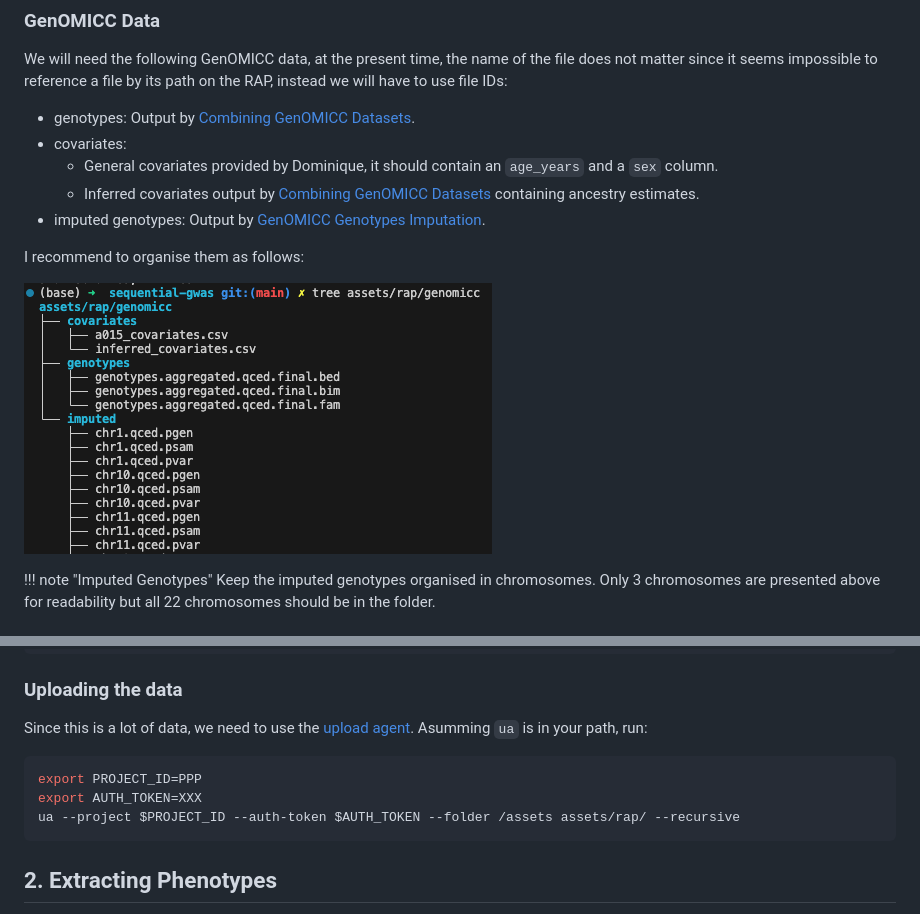
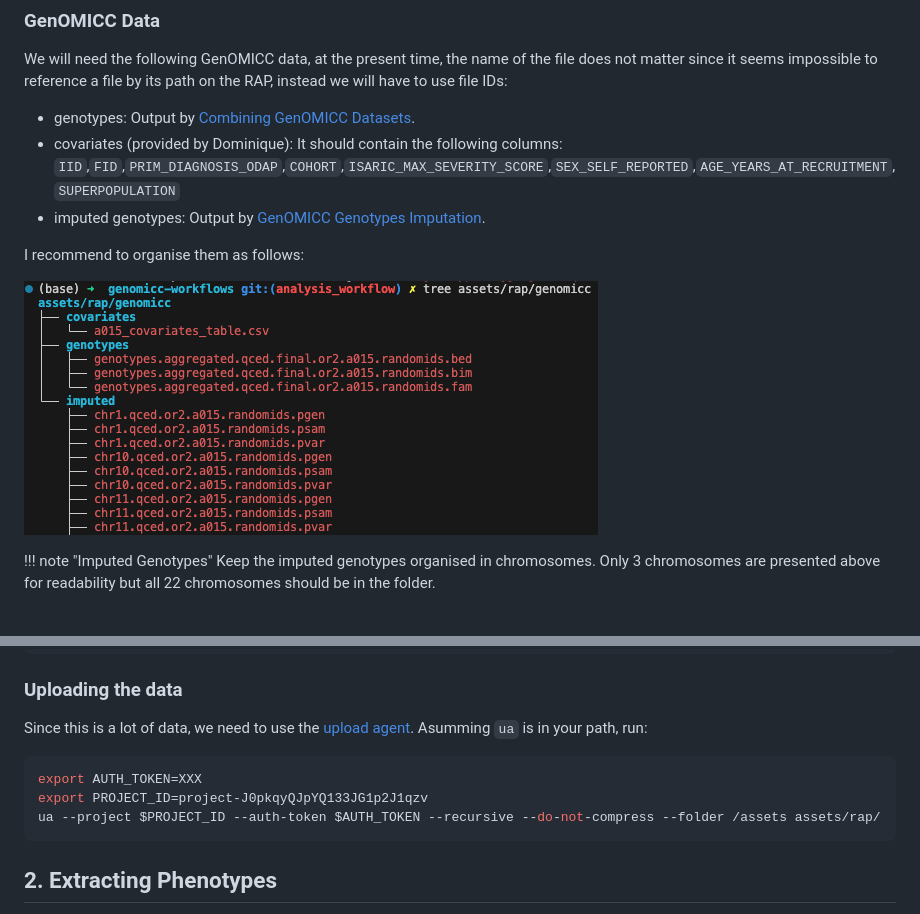
Before and after one commit to baillielab/sequential-gwas, a Markdown page: docs/src/ukb_merge.md, 2 parts joined by grey strips. Rendered like a GitHub page; pictures changed too: docs/src/assets/rap_assets_genomicc.png.

Commit message:
update upload docs

````diff
--- a/docs/src/ukb_merge.md
+++ b/docs/src/ukb_merge.md
@@ -22,9 +22,7 @@ In particular we need to populate the `genomicc` and `kgp` subfolders as display
 We will need the following GenOMICC data, at the present time, the name of the file does not matter since it seems impossible to reference a file by its path on the RAP, instead we will have to use file IDs:
 
 - genotypes: Output by [Combining GenOMICC Datasets](@ref).
-- covariates:
-  - General covariates provided by Dominique, it should contain an `age_years` and a `sex` column.
-  - Inferred covariates output by [Combining GenOMICC Datasets](@ref) containing ancestry estimates.
+- covariates (provided by Dominique): It should contain the following columns: `IID`,`FID`,`PRIM_DIAGNOSIS_ODAP`,`COHORT`,`ISARIC_MAX_SEVERITY_SCORE`,`SEX_SELF_REPORTED`,`AGE_YEARS_AT_RECRUITMENT`,`SUPERPOPULATION`
 - imputed genotypes: Output by [GenOMICC Genotypes Imputation](@ref).
 
 I recommend to organise them as follows:
@@ -53,9 +51,9 @@ wget -O assets/rap/Homo_sapiens_assembly38.fasta https://storage.googleapis.com/
 Since this is a lot of data, we need to use the [upload agent](https://documentation.dnanexus.com/downloads#installing-the-upload-agent). Asumming `ua` is in your path, run:
 
 ```bash
-export PROJECT_ID=PPP
 export AUTH_TOKEN=XXX
-ua --project $PROJECT_ID --auth-token $AUTH_TOKEN --folder /assets assets/rap/ --recursive
+export PROJECT_ID=project-J0pkqyQJpYQ133JG1p2J1qzv
+ua --project $PROJECT_ID --auth-token $AUTH_TOKEN --recursive --do-not-compress --folder /assets assets/rap/
 ```
 
 ## 2. Extracting Phenotypes
````
Also changed, not shown: 1 other file.
